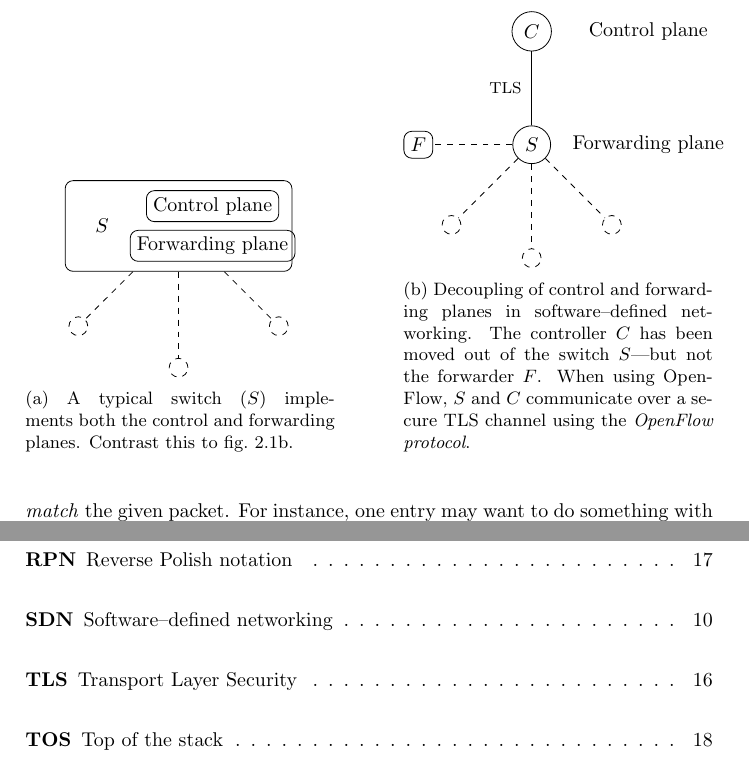
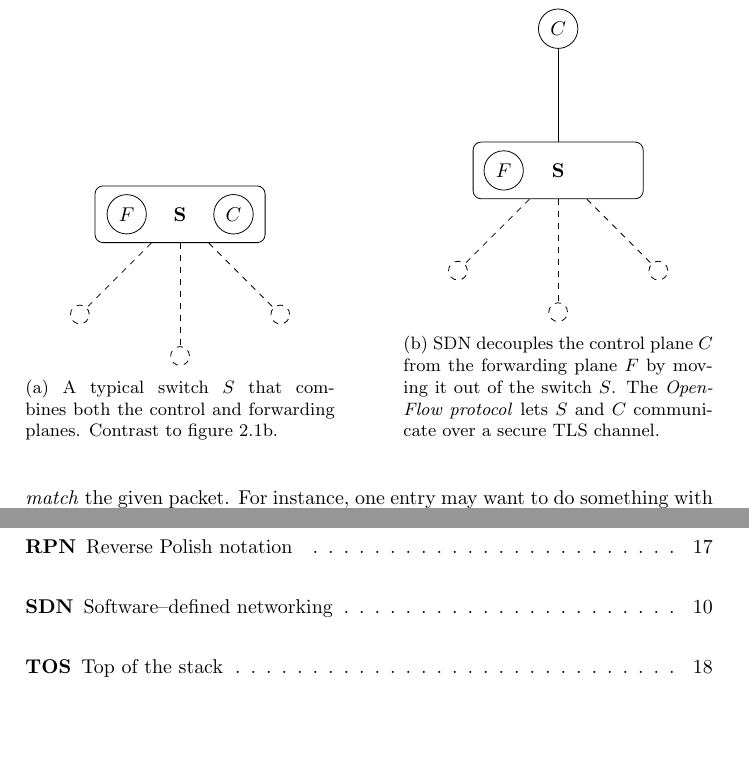
Before and after one commit to cslarsen/bachelor, a LaTeX thesis (thesis/thesis.tex, which reads thesis/packages.tex, thesis/theory.tex): two parts of pages 16 and 44 of 48, joined at a grey line, cut at the place of the change, the shorter picture padded with empty space. Compiled offline with pdfLaTeX.

Commit message:
Made SDN/OpenFlow figures better

```diff
--- a/thesis/packages.tex
+++ b/thesis/packages.tex
@@ -103,3 +103,6 @@
 
 % Figures side-by-side
 \usepackage{subcaption}
+
+% Used in figures
+\definecolor{verylight}{gray}{0.92}
--- a/thesis/theory.tex
+++ b/thesis/theory.tex
@@ -27,63 +27,62 @@ OpenFlow--enabled switches.
   \begin{subfigure}{0.45\textwidth}
     \centering
     \begin{tikzpicture}[every node/.style={draw, circle},node distance=2.5cm]
-      \node [label={[label distance=-1.0cm]180:$S$},
-             rectangle,
+      \node [rectangle,
              rounded corners,
-             minimum width=4cm,
-             minimum height=1.6cm] (S) at (0,0) {};
+             minimum width=3cm,
+             minimum height=1cm]
+            (Sbig) at (0,0) {};
 
-      \node [rectangle, rounded corners, minimum width=2.3cm]
-            (ControlPlane) at (0.6, 0.35) {Control plane};
+      \node [draw=none] (S) at (0,0) {$\textbf{S}$};
 
-      \node [rectangle, rounded corners, minimum width=2.3cm]
-            (DataPlane) at (0.6, -0.35) {Forwarding plane};
+      \node [right=0.25cm of S] (C) {$C$};
+      \node [left=0.25cm of S] (F) {$F$};
 
       \node (h1) [dashed, below left of=S] {};
       \node (h2) [dashed, below of=S] {};
       \node (h3) [dashed, below right of=S] {};
 
-      \draw [dashed] (S) -- (h1);
-      \draw [dashed] (S) -- (h2);
-      \draw [dashed] (S) -- (h3);
+      \draw [dashed] (Sbig) -- (h1);
+      \draw [dashed] (Sbig) -- (h2);
+      \draw [dashed] (Sbig) -- (h3);
 
     \end{tikzpicture}
-    \caption{A typical switch ($S$) implements both the control and
-             forwarding planes.  Contrast this to fig.~\ref{figure:decoupling.planes}.}
+    \caption{A typical switch $S$ that combines both the control and
+             forwarding planes.  Contrast to figure \ref{figure:decoupling.planes}.}
     \label{coupled.planes}
   \end{subfigure}%
   \begin{subfigure}{0.1\textwidth}
+    % This figure is just for spacing between the two
     \centering
     \begin{tikzpicture}
     \end{tikzpicture}
   \end{subfigure}%
   \begin{subfigure}{0.45\textwidth}
     \centering
-    \begin{tikzpicture}[every node/.style={draw, circle},node distance=2cm]
+    \begin{tikzpicture}[every node/.style={draw, circle},node distance=2.5cm]
 
-      \node (S) {$S$};
+      \node [rectangle,
+             rounded corners,
+             minimum width=3cm,
+             minimum height=1cm] (S) {$\textbf{S}$};
+
       \node (T) [above of=S] {$C$};
       \node (h1) [dashed, below left of=S] {};
       \node (h2) [dashed, below of=S] {};
       \node (h3) [dashed, below right of=S] {};
 
-      \node (ControlPlane) [draw=none, right=0.5cm of T] {Control plane};
-      \node (DataPlane) [draw=none, below of=ControlPlane] {Forwarding plane};
-      \node [rectangle, rounded corners] (FlowTable) [left of=S] {$F$};
+      \node (FlowTable) [left=-0.9cm of S] {$F$};
 
-      \draw (T) -- node (TLS) [draw=none, left] {\footnotesize \acs{TLS}} (S);
+      \draw (T) -- (S);
       \draw [dashed] (S) -- (h1);
       \draw [dashed] (S) -- (h2);
       \draw [dashed] (S) -- (h3);
-      \draw [dashed] (S) -- (FlowTable);
 
     \end{tikzpicture}
-    \caption{Decoupling of control and forwarding  planes in software--defined
-      networking.  The controller $C$ has been moved out of the switch
-        $S$---but not the forwarder $F$.
-        When using OpenFlow, $S$ and $C$ communicate over a secure \acs{TLS}
-        channel using the \textit{OpenFlow protocol}.}
-
+    \caption{\acs{SDN} decouples the control plane $C$ from the forwarding
+      plane $F$ by moving it out of the switch $S$.
+        The \textit{OpenFlow protocol} lets $S$ and $C$ communicate over a secure
+        TLS channel.}
     \label{figure:decoupling.planes}
   \end{subfigure}
 \end{figure}
```
